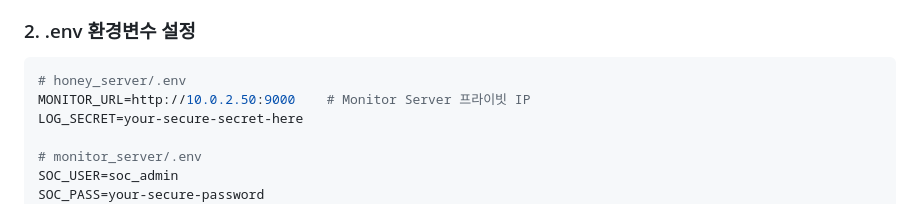
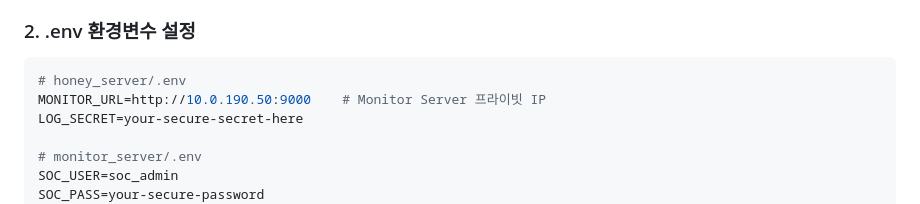
Before and after one commit to kotw12/BEE_AiHoneypot, a Markdown page: README.md, the part around the change. Rendered like a GitHub page.

````diff
--- a/README.md
+++ b/README.md
@@ -92,7 +92,7 @@ ssh ubuntu@<HONEY_IP> 'cd ~/honey_server && chmod +x start.sh && ./start.sh'
 ### 2. .env 환경변수 설정
 ```bash
 # honey_server/.env
-MONITOR_URL=http://10.0.2.50:9000    # Monitor Server 프라이빗 IP
+MONITOR_URL=http://10.0.190.50:9000    # Monitor Server 프라이빗 IP
 LOG_SECRET=your-secure-secret-here
 
 # monitor_server/.env
````
